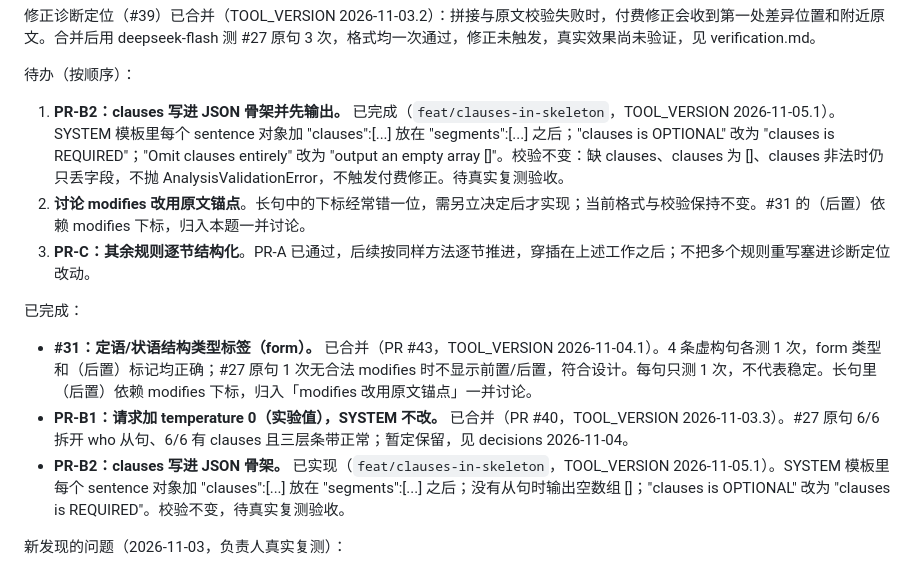
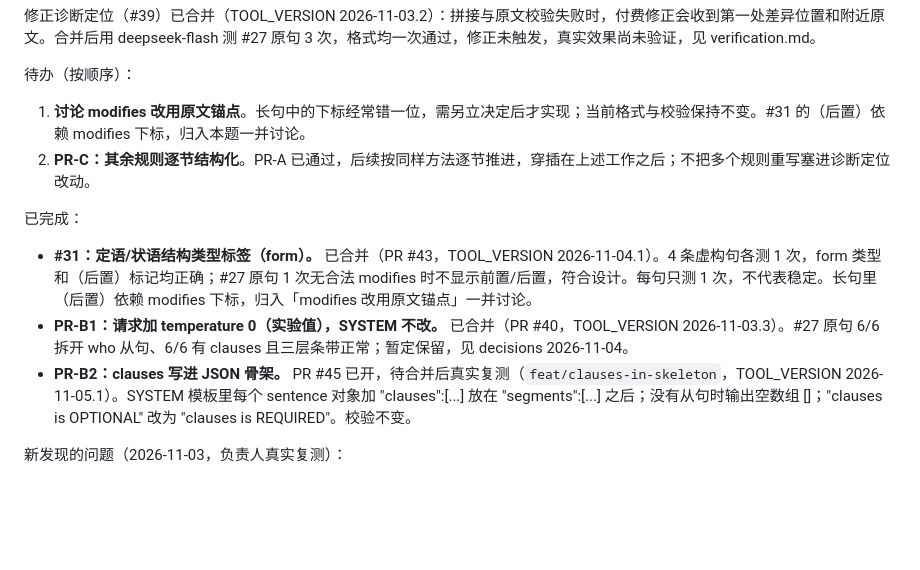
Before and after one commit to Shelikeit69/grammar-analysis, a Markdown page: docs/roadmap.md, the part around the change. GitHub-like rendering; blank space fills up the shorter version.

```diff
--- a/docs/roadmap.md
+++ b/docs/roadmap.md
@@ -33,14 +33,13 @@ PR-A（#38，level 规则结构化试点）已合并并通过真实试点及格
 修正诊断定位（#39）已合并（TOOL_VERSION 2026-11-03.2）：拼接与原文校验失败时，付费修正会收到第一处差异位置和附近原文。合并后用 deepseek-flash 测 #27 原句 3 次，格式均一次通过，修正未触发，真实效果尚未验证，见 verification.md。
 
 待办（按顺序）：
-1. **PR-B2：clauses 写进 JSON 骨架并先输出。** 已完成（`feat/clauses-in-skeleton`，TOOL_VERSION 2026-11-05.1）。SYSTEM 模板里每个 sentence 对象加 "clauses":[...] 放在 "segments":[...] 之后；"clauses is OPTIONAL" 改为 "clauses is REQUIRED"；"Omit clauses entirely" 改为 "output an empty array []"。校验不变：缺 clauses、clauses 为 []、clauses 非法时仍只丢字段，不抛 AnalysisValidationError，不触发付费修正。待真实复测验收。
-2. **讨论 modifies 改用原文锚点**。长句中的下标经常错一位，需另立决定后才实现；当前格式与校验保持不变。#31 的（后置）依赖 modifies 下标，归入本题一并讨论。
-3. **PR-C：其余规则逐节结构化**。PR-A 已通过，后续按同样方法逐节推进，穿插在上述工作之后；不把多个规则重写塞进诊断定位改动。
+1. **讨论 modifies 改用原文锚点**。长句中的下标经常错一位，需另立决定后才实现；当前格式与校验保持不变。#31 的（后置）依赖 modifies 下标，归入本题一并讨论。
+2. **PR-C：其余规则逐节结构化**。PR-A 已通过，后续按同样方法逐节推进，穿插在上述工作之后；不把多个规则重写塞进诊断定位改动。
 
 已完成：
 - **#31：定语/状语结构类型标签（form）。** 已合并（PR #43，TOOL_VERSION 2026-11-04.1）。4 条虚构句各测 1 次，form 类型和（后置）标记均正确；#27 原句 1 次无合法 modifies 时不显示前置/后置，符合设计。每句只测 1 次，不代表稳定。长句里（后置）依赖 modifies 下标，归入「modifies 改用原文锚点」一并讨论。
 - **PR-B1：请求加 temperature 0（实验值），SYSTEM 不改。** 已合并（PR #40，TOOL_VERSION 2026-11-03.3）。#27 原句 6/6 拆开 who 从句、6/6 有 clauses 且三层条带正常；暂定保留，见 decisions 2026-11-04。
-- **PR-B2：clauses 写进 JSON 骨架。** 已实现（`feat/clauses-in-skeleton`，TOOL_VERSION 2026-11-05.1）。SYSTEM 模板里每个 sentence 对象加 "clauses":[...] 放在 "segments":[...] 之后；没有从句时输出空数组 []；"clauses is OPTIONAL" 改为 "clauses is REQUIRED"。校验不变，待真实复测验收。
+- **PR-B2：clauses 写进 JSON 骨架。** PR #45 已开，待合并后真实复测（`feat/clauses-in-skeleton`，TOOL_VERSION 2026-11-05.1）。SYSTEM 模板里每个 sentence 对象加 "clauses":[...] 放在 "segments":[...] 之后；没有从句时输出空数组 []；"clauses is OPTIONAL" 改为 "clauses is REQUIRED"。校验不变。
 
 新发现的问题（2026-11-03，负责人真实复测）：
 - 长句格式偶发失败：漏空格或多逗号；付费修正可能原样返回，最终仍失败。更具体的诊断不等于模型一定能改对。
```
Also changed, not shown: docs/project/decisions.md (+1 -0 lines), docs/project/overview.md (+2 -2 lines).
